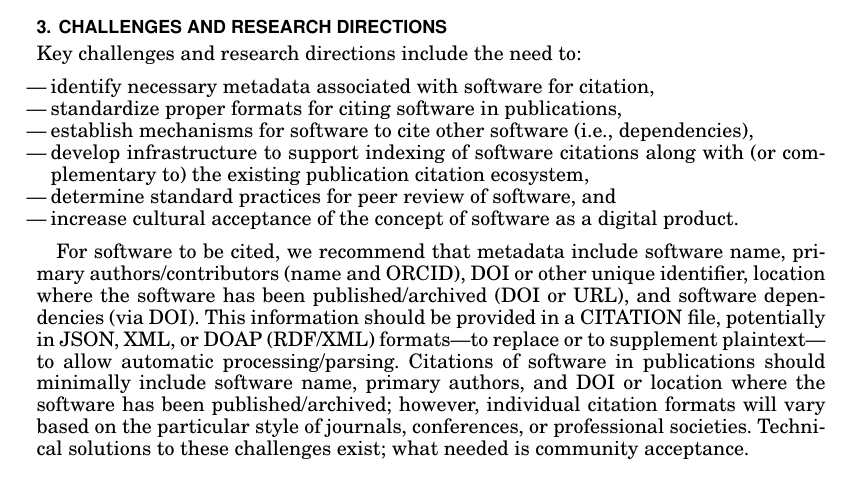
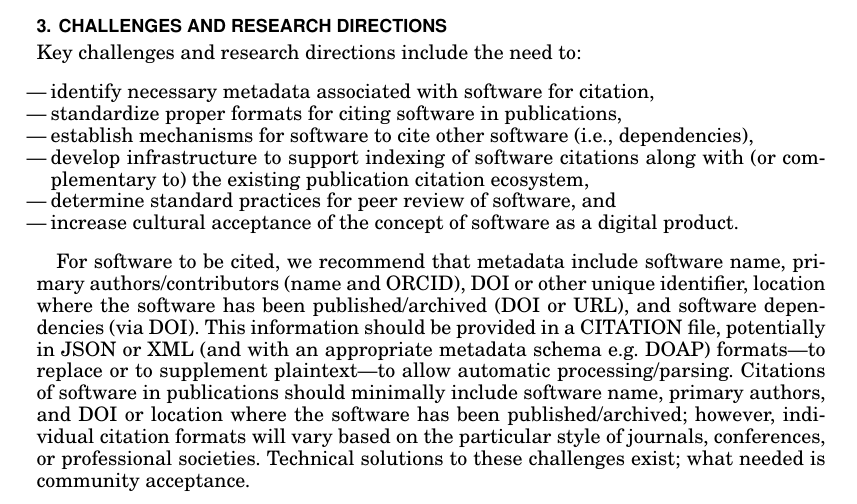
Before and after one commit to kyleniemeyer/software-citation-challenge-paper, a LaTeX paper (SC-challenge.tex): part of page 2 of 3, cut so that both start at the same text. Compiled offline with pdfLaTeX.

Commit message:
DOAP would work for XML or JSON here.

```diff
--- a/SC-challenge.tex
+++ b/SC-challenge.tex
@@ -202,7 +202,7 @@ Key challenges and research directions include the need to:
 \end{itemize}
 
 For software to be cited, we recommend that metadata include software name, primary authors\slash contributors (name and ORCID), DOI or other unique identifier, location where the software has been published\slash archived (DOI or URL), and software dependencies (via DOI).
-This information should be provided in a CITATION file, potentially in JSON, XML, or DOAP (RDF\slash XML) formats---to replace or to supplement plaintext---to allow automatic processing\slash parsing.
+This information should be provided in a CITATION file, potentially in JSON or XML (and with an appropriate metadata schema e.g. DOAP) formats---to replace or to supplement plaintext---to allow automatic processing\slash parsing.
 Citations of software in publications should minimally include software name, primary authors, and DOI or location where the software has been published\slash archived; however, individual citation formats will vary based on the particular style of journals, conferences, or professional societies.
 Technical solutions to these challenges exist; what needed is community acceptance.
 
```
